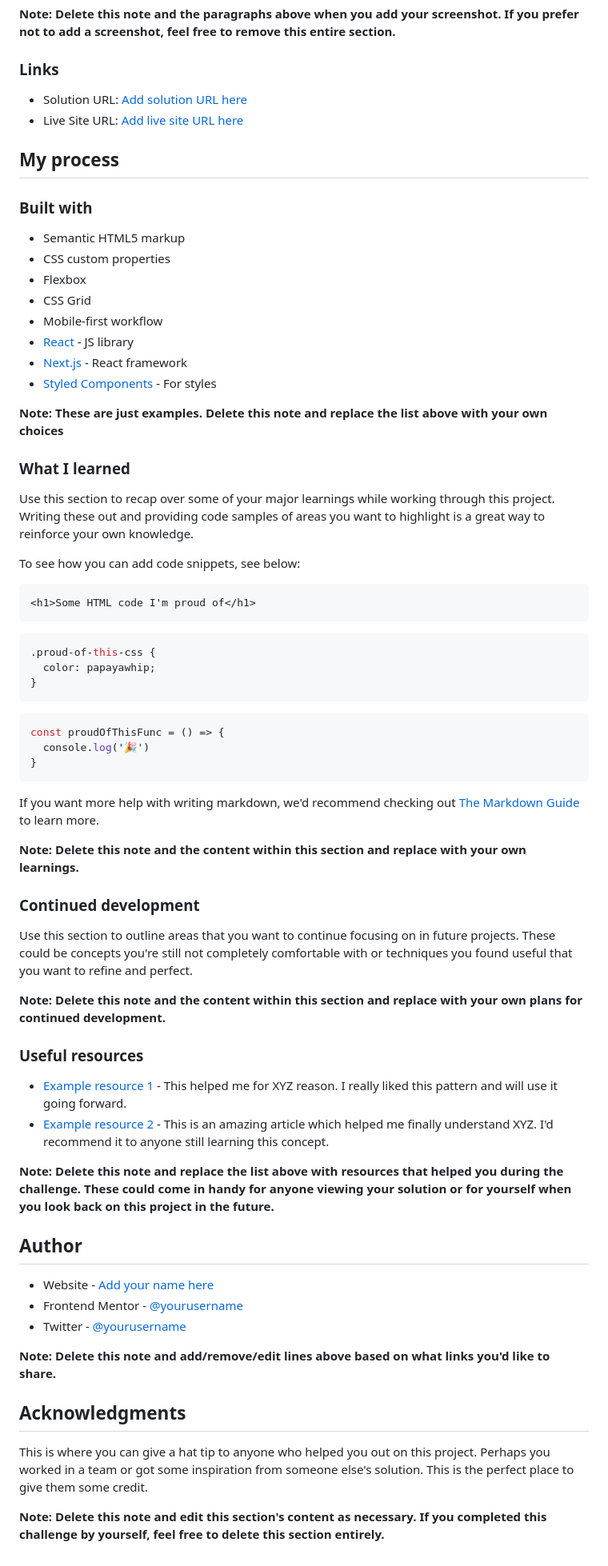
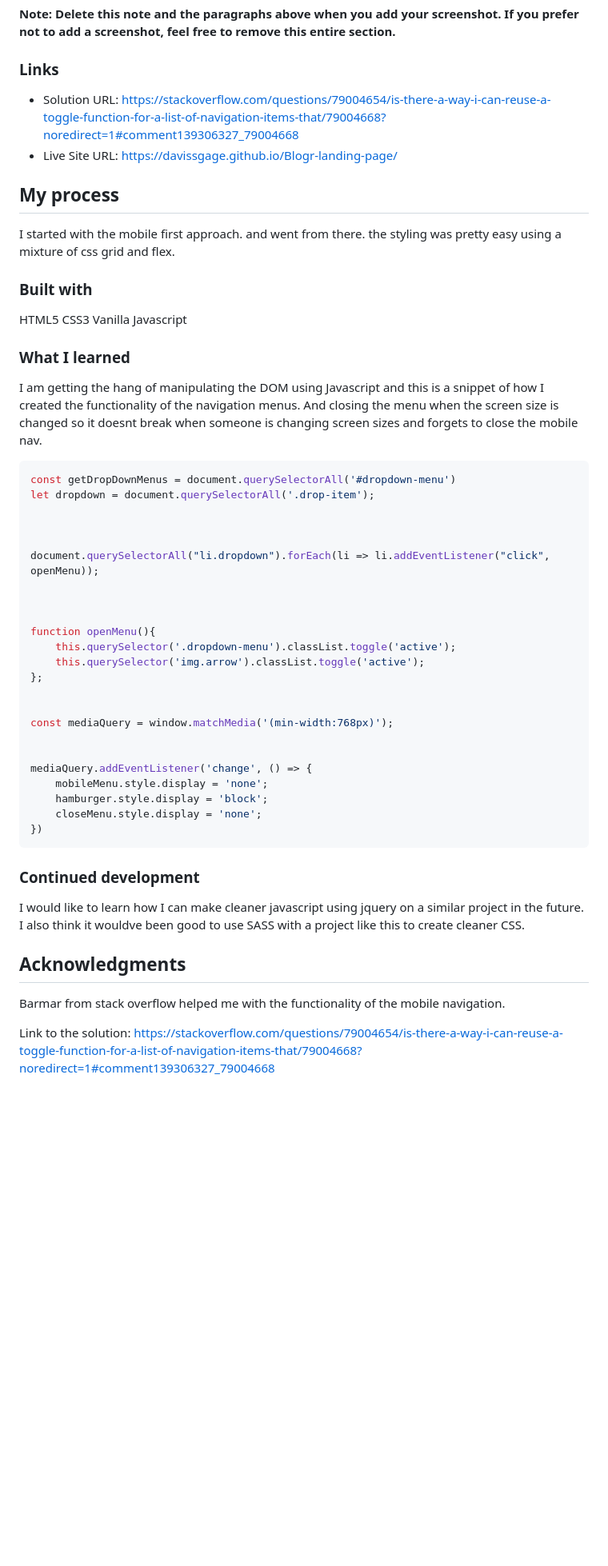
Before and after one commit to DavissGage/Blogr-Landing-Page, a Markdown page: README-template.md, the part around the change. Shown at 80% size. GitHub-like rendering; blank space fills up the shorter version.

````diff
--- a/README-template.md
+++ b/README-template.md
@@ -41,71 +41,58 @@ Then crop/optimize/edit your image however you like, add it to your project, and
 
 ### Links
 
-- Solution URL: [Add solution URL here](https://your-solution-url.com)
-- Live Site URL: [Add live site URL here](https://your-live-site-url.com)
+- Solution URL: https://stackoverflow.com/questions/79004654/is-there-a-way-i-can-reuse-a-toggle-function-for-a-list-of-navigation-items-that/79004668?noredirect=1#comment139306327_79004668
+- Live Site URL: https://davissgage.github.io/Blogr-landing-page/
 
 ## My process
 
+I started with the mobile first approach. and went from there. the styling was pretty easy using a mixture of css grid and flex.
+
 ### Built with
+HTML5
+CSS3
+Vanilla Javascript
 
-- Semantic HTML5 markup
-- CSS custom properties
-- Flexbox
-- CSS Grid
-- Mobile-first workflow
-- [React](https://reactjs.org/) - JS library
-- [Next.js](https://nextjs.org/) - React framework
-- [Styled Components](https://styled-components.com/) - For styles
-
-**Note: These are just examples. Delete this note and replace the list above with your own choices**
 
 ### What I learned
 
-Use this section to recap over some of your major learnings while working through this project. Writing these out and providing code samples of areas you want to highlight is a great way to reinforce your own knowledge.
+I am getting the hang of manipulating the DOM using Javascript and this is a snippet of how I created the functionality of the navigation menus.
+And closing the menu when the screen size is changed so it doesnt break when someone is changing screen sizes and forgets to close the mobile nav.
+```js
+const getDropDownMenus = document.querySelectorAll('#dropdown-menu')
+let dropdown = document.querySelectorAll('.drop-item');
 
-To see how you can add code snippets, see below:
 
-```html
-<h1>Some HTML code I'm proud of</h1>
+
+document.querySelectorAll("li.dropdown").forEach(li => li.addEventListener("click", openMenu));
+
+
+
+function openMenu(){
+    this.querySelector('.dropdown-menu').classList.toggle('active');
+    this.querySelector('img.arrow').classList.toggle('active');
+};
+
+
+const mediaQuery = window.matchMedia('(min-width:768px)');
+
+
+mediaQuery.addEventListener('change', () => {
+    mobileMenu.style.display = 'none';
+    hamburger.style.display = 'block';
+    closeMenu.style.display = 'none';
+})
 ```
-```css
-.proud-of-this-css {
-  color: papayawhip;
-}
-```
-```js
-const proudOfThisFunc = () => {
-  console.log('🎉')
-}
-```
-
-If you want more help with writing markdown, we'd recommend checking out [The Markdown Guide](https://www.markdownguide.org/) to learn more.
-
-**Note: Delete this note and the content within this section and replace with your own learnings.**
 
 ### Continued development
 
-Use this section to outline areas that you want to continue focusing on in future projects. These could be concepts you're still not completely comfortable with or techniques you found useful that you want to refine and perfect.
+I would like to learn how I can make cleaner javascript using jquery on a similar project in the future.
+I also think it wouldve been good to use SASS with a project like this to create cleaner CSS.
 
-**Note: Delete this note and the content within this section and replace with your own plans for continued development.**
-
-### Useful resources
-
-- [Example resource 1](https://www.example.com) - This helped me for XYZ reason. I really liked this pattern and will use it going forward.
-- [Example resource 2](https://www.example.com) - This is an amazing article which helped me finally understand XYZ. I'd recommend it to anyone still learning this concept.
-
-**Note: Delete this note and replace the list above with resources that helped you during the challenge. These could come in handy for anyone viewing your solution or for yourself when you look back on this project in the future.**
-
-## Author
-
-- Website - [Add your name here](https://www.your-site.com)
-- Frontend Mentor - [@yourusername](https://www.frontendmentor.io/profile/yourusername)
-- Twitter - [@yourusername](https://www.twitter.com/yourusername)
-
-**Note: Delete this note and add/remove/edit lines above based on what links you'd like to share.**
 
 ## Acknowledgments
 
-This is where you can give a hat tip to anyone who helped you out on this project. Perhaps you worked in a team or got some inspiration from someone else's solution. This is the perfect place to give them some credit.
+Barmar from stack overflow helped me with the functionality of the mobile navigation.
 
-**Note: Delete this note and edit this section's content as necessary. If you completed this challenge by yourself, feel free to delete this section entirely.**
+Link to the solution:
+https://stackoverflow.com/questions/79004654/is-there-a-way-i-can-reuse-a-toggle-function-for-a-list-of-navigation-items-that/79004668?noredirect=1#comment139306327_79004668
````
